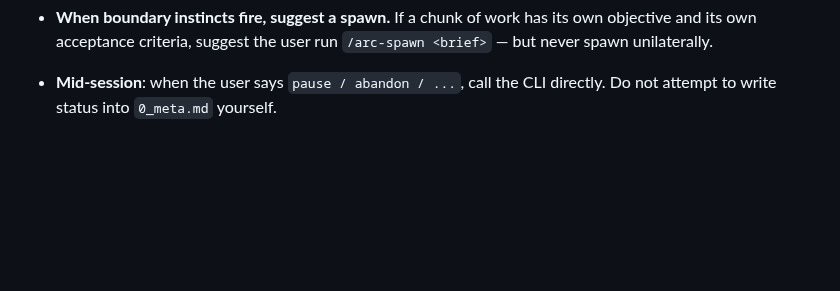
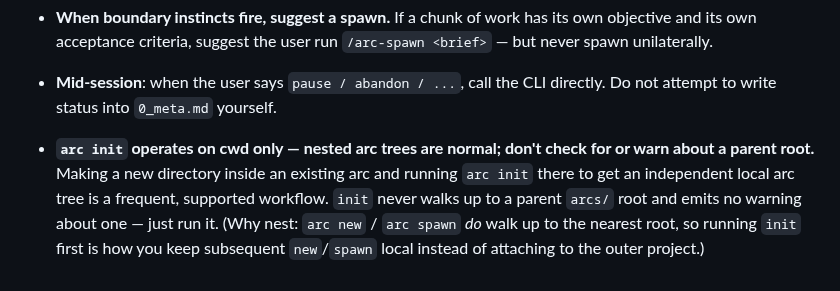
Before and after one commit to Bisgates/my_skills, a Markdown page: arc/SKILL.md, the part around the change. GitHub-like rendering; blank space fills up the shorter version.

Commit message:
arc: document nested arc trees as normal; init never warns on a parent root
`arc init` runs on cwd only and `arc new`/`spawn` walk up to the nearest
root — so making a subdir + `arc init` to pin a local nested tree is a
supported, frequent workflow. Tell the agent not to check for or warn
about a parent arcs/ root before init.

Co-Authored-By: Claude Opus 4.8 (1M context) <noreply@anthropic.com>

```diff
--- a/arc/SKILL.md
+++ b/arc/SKILL.md
@@ -132,3 +132,4 @@ arc rebuild                           # repair symlinks + index
 - **When the plan does not anticipate the situation**, stop and ask the user. Do not silently rewrite the objective or plan.
 - **When boundary instincts fire, suggest a spawn.** If a chunk of work has its own objective and its own acceptance criteria, suggest the user run `/arc-spawn <brief>` — but never spawn unilaterally.
 - **Mid-session**: when the user says `pause / abandon / ...`, call the CLI directly. Do not attempt to write status into `0_meta.md` yourself.
+- **`arc init` operates on cwd only — nested arc trees are normal; don't check for or warn about a parent root.** Making a new directory inside an existing arc and running `arc init` there to get an independent local arc tree is a frequent, supported workflow. `init` never walks up to a parent `arcs/` root and emits no warning about one — just run it. (Why nest: `arc new` / `arc spawn` *do* walk up to the nearest root, so running `init` first is how you keep subsequent `new`/`spawn` local instead of attaching to the outer project.)
```
